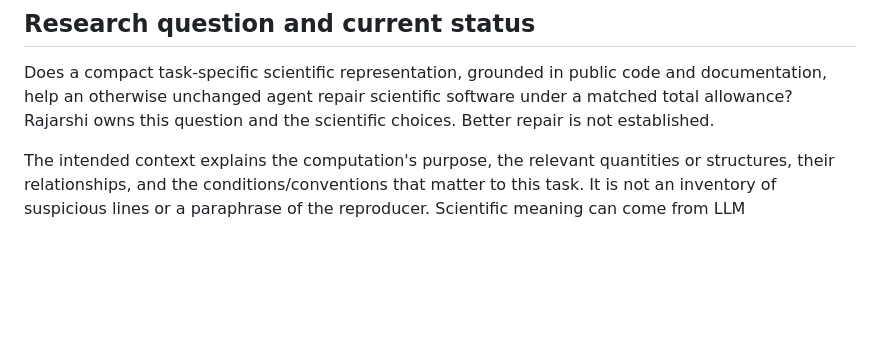
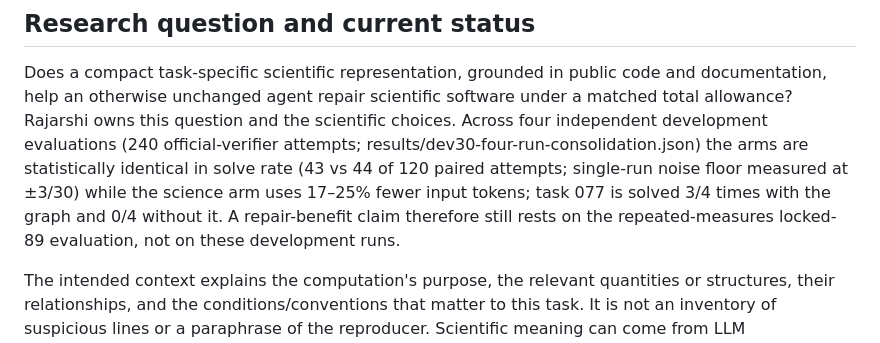
Before and after one commit to rajarshighoshal/computation-boundary-evidence, a Markdown page: docs/METHOD.md, the part around the change. GitHub-like rendering; blank space fills up the shorter version.

Commit message:
Record measured development evidence in method status

```diff
--- a/docs/METHOD.md
+++ b/docs/METHOD.md
@@ -4,7 +4,12 @@
 
 Does a compact task-specific scientific representation, grounded in public code and documentation,
 help an otherwise unchanged agent repair scientific software under a matched total allowance?
-Rajarshi owns this question and the scientific choices. Better repair is not established.
+Rajarshi owns this question and the scientific choices. Across four independent development
+evaluations (240 official-verifier attempts; results/dev30-four-run-consolidation.json) the
+arms are statistically identical in solve rate (43 vs 44 of 120 paired attempts; single-run
+noise floor measured at ±3/30) while the science arm uses 17–25% fewer input tokens; task 077
+is solved 3/4 times with the graph and 0/4 without it. A repair-benefit claim therefore still
+rests on the repeated-measures locked-89 evaluation, not on these development runs.
 
 The intended context explains the computation's purpose, the relevant quantities or structures,
 their relationships, and the conditions/conventions that matter to this task. It is not an
```
